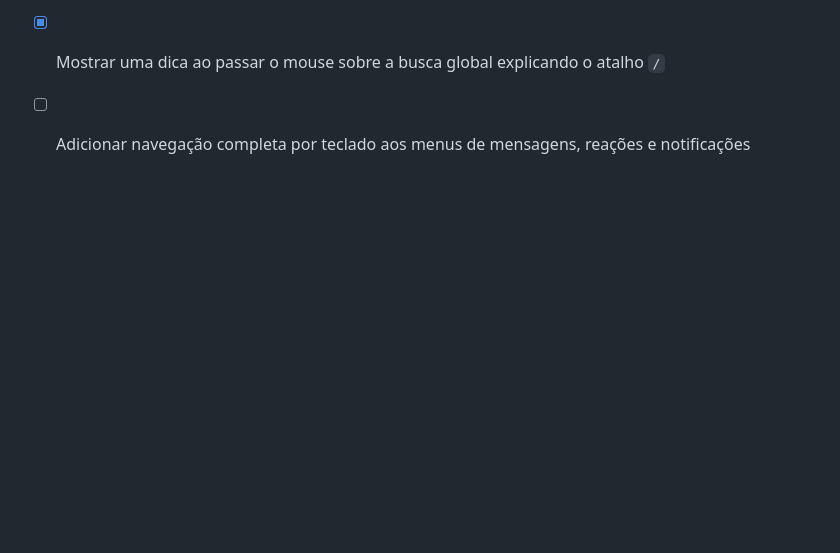
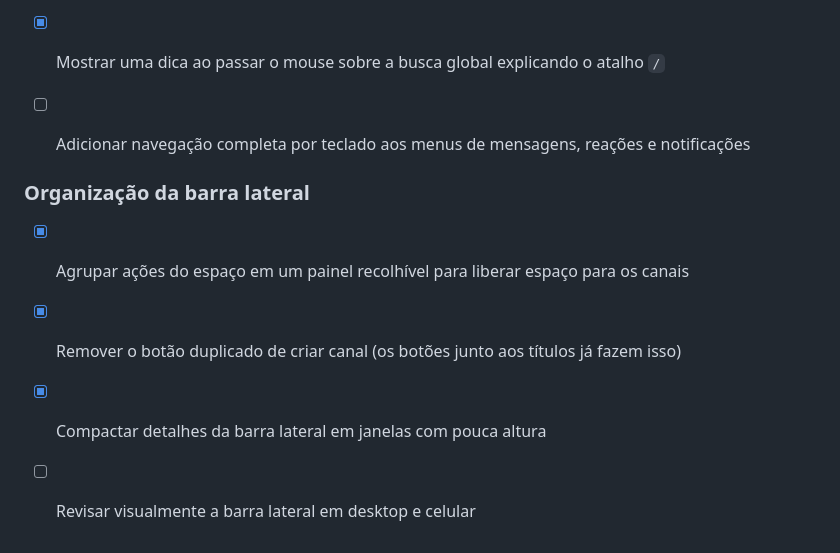
Before and after one commit to YanElias/Lumi.Network, a Markdown page: coisas para adicionar.md, the part around the change. GitHub-like rendering; blank space fills up the shorter version.

Commit message:
Track workspace sidebar decluttering

```diff
--- a/coisas para adicionar.md
+++ b/coisas para adicionar.md
@@ -83,3 +83,10 @@
 - [x] Atalho `/` para focar a busca global quando o usuário não estiver digitando em um campo; `Ctrl+K` continua disponível
 - [x] Mostrar uma dica ao passar o mouse sobre a busca global explicando o atalho `/`
 - [ ] Adicionar navegação completa por teclado aos menus de mensagens, reações e notificações
+
+
+### Organização da barra lateral
+- [x] Agrupar ações do espaço em um painel recolhível para liberar espaço para os canais
+- [x] Remover o botão duplicado de criar canal (os botões junto aos títulos já fazem isso)
+- [x] Compactar detalhes da barra lateral em janelas com pouca altura
+- [ ] Revisar visualmente a barra lateral em desktop e celular
```
